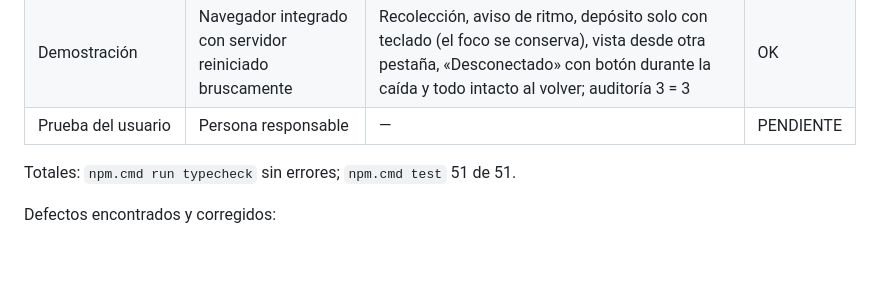
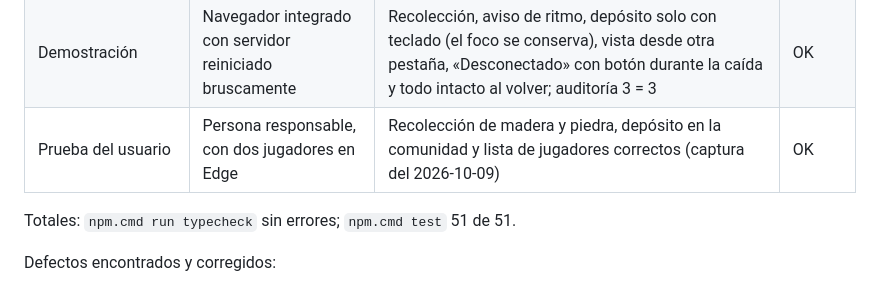
Before and after one commit to jcjarauta/Claude.juego, a Markdown page: docs/pruebas.md, the part around the change. Rendered like a GitHub page; blank space fills up the shorter version.

```diff
--- a/docs/pruebas.md
+++ b/docs/pruebas.md
@@ -105,7 +105,7 @@ Defectos encontrados y corregidos durante la demostración:
 | Almacén | `npm.cmd test` (5 pruebas) | Migración versionada, `CHECK` contra negativos con reversión completa, `requestId` único, auditoría | OK |
 | Carga con recursos (umbral: 4 clientes, 15 min) | `npm.cmd run soak` | 173 comprobaciones de estado completo (posiciones, inventarios, nodos, comunidad), 0 divergencias; 23 302 movimientos, 310 recolecciones y 27 depósitos enviados; **auditoría: recolectado = en inventarios (madera 120, piedra 80, fibra 100)** | OK |
 | Demostración | Navegador integrado con servidor reiniciado bruscamente | Recolección, aviso de ritmo, depósito solo con teclado (el foco se conserva), vista desde otra pestaña, «Desconectado» con botón durante la caída y todo intacto al volver; auditoría 3 = 3 | OK |
-| Prueba del usuario | Persona responsable | — | PENDIENTE |
+| Prueba del usuario | Persona responsable, con dos jugadores en Edge | Recolección de madera y piedra, depósito en la comunidad y lista de jugadores correctos (captura del 2026-10-09) | OK |
 
 Totales: `npm.cmd run typecheck` sin errores; `npm.cmd test` 51 de 51.
 
```
Also changed, not shown: README.md (+1 -1 lines), docs/hoja-ruta.md (+2 -2 lines).
